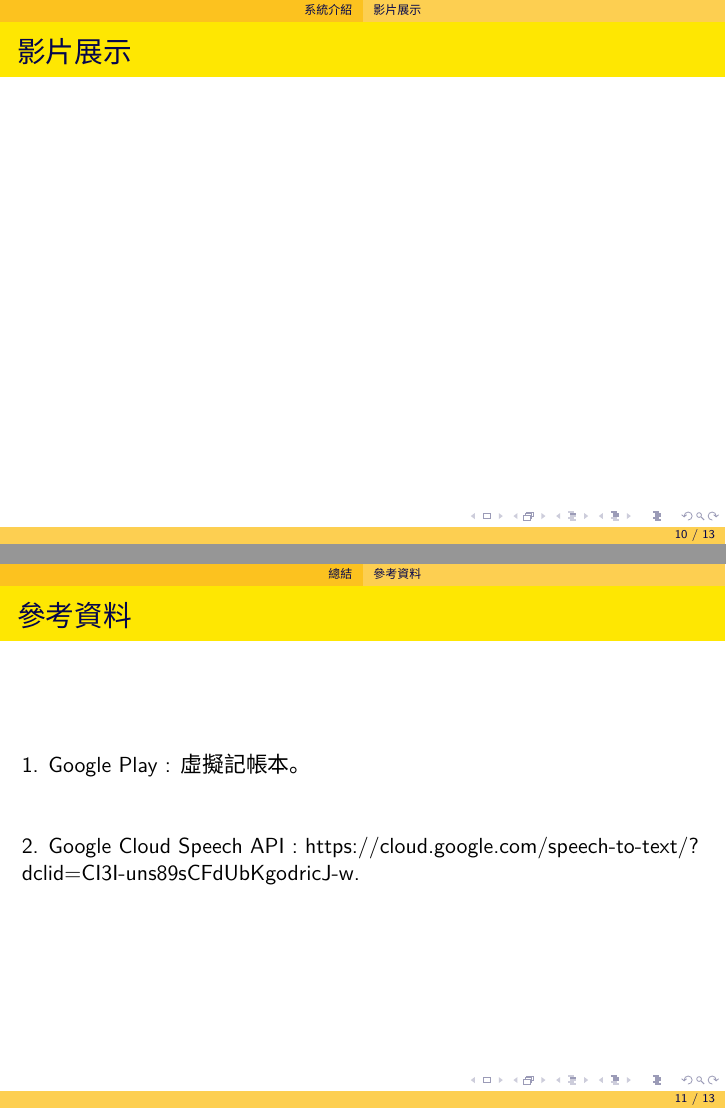
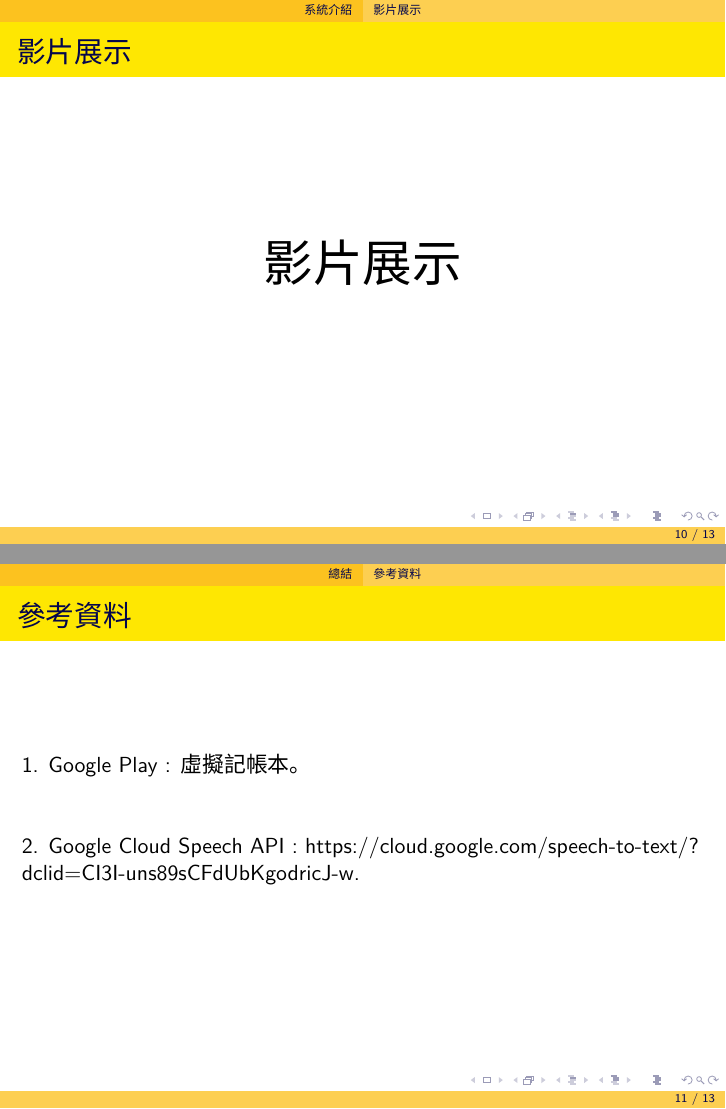
Before and after one commit to Samguitarboy/Rigether, LaTeX slides (latex PPt code/beamer.tex): pages 10 and 11 of 13, joined at a grey line. Compiled offline with XeLaTeX; a missing font is replaced by an installed copy or a similar font.

Commit message:
新增影片

```diff
--- a/latex PPt code/beamer.tex
+++ b/latex PPt code/beamer.tex
@@ -50,6 +50,7 @@
 %\usetheme{Singapore}
 %\usetheme{Szeged}
 %\usetheme{Warsaw}
+\usepackage{hyperref}
 \usepackage{subfigure}
 \usepackage{fontspec}   %加這個就可以設定字體
 \usepackage{xeCJK}       %讓中英文字體分開設置
@@ -236,7 +237,8 @@ UI介面: Scene builder in Gluon.\\~\\
 \subsection{影片展示} % A subsection can be created just before a set of slides with a common theme to further break down your presentation into chunks
 \begin{frame}
 \frametitle{影片展示}
-
+\href{https://www.youtube.com/watch?v=5nQ82Ot1pZI&feature=youtu.be
+}{\Huge{\centerline{影片展示}}}
 
 \end{frame}
 
```
Also changed, not shown: latex PPt code/beamer.pdf, 2 other files.
